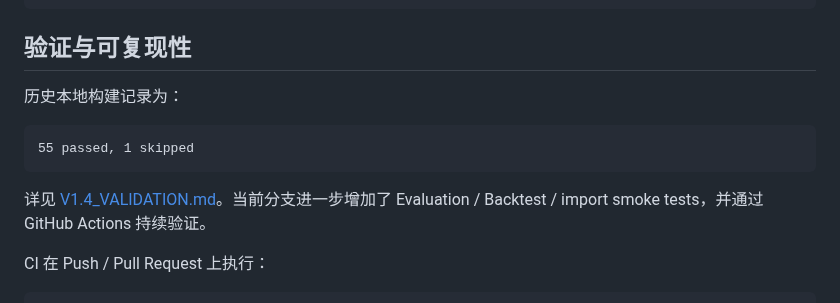
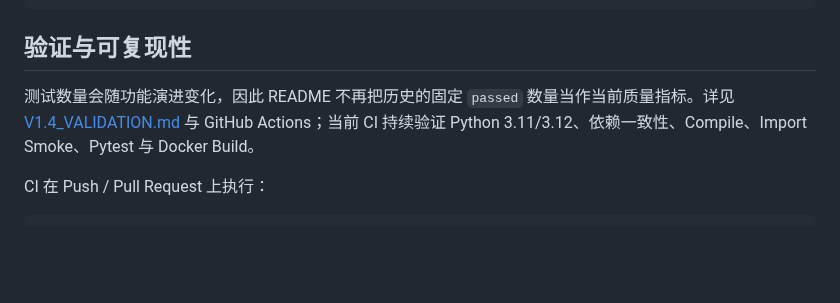
Before and after one commit to wyh22/multi-agent-trading, a Markdown page: README.md, the part around the change. Drawn GitHub-style; blank space fills up the shorter version.

Commit message:
docs: avoid stale fixed pytest count

````diff
--- a/README.md
+++ b/README.md
@@ -233,13 +233,7 @@ multi-agent-trading/
 
 ## 验证与可复现性
 
-历史本地构建记录为：
-
-```text
-55 passed, 1 skipped
-```
-
-详见 [V1.4_VALIDATION.md](V1.4_VALIDATION.md)。当前分支进一步增加了 Evaluation / Backtest / import smoke tests，并通过 GitHub Actions 持续验证。
+测试数量会随功能演进变化，因此 README 不再把历史的固定 `passed` 数量当作当前质量指标。详见 [V1.4_VALIDATION.md](V1.4_VALIDATION.md) 与 GitHub Actions；当前 CI 持续验证 Python 3.11/3.12、依赖一致性、Compile、Import Smoke、Pytest 与 Docker Build。
 
 CI 在 Push / Pull Request 上执行：
 
````
